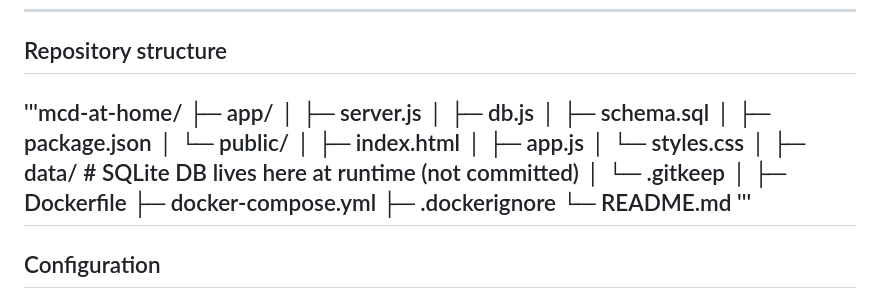
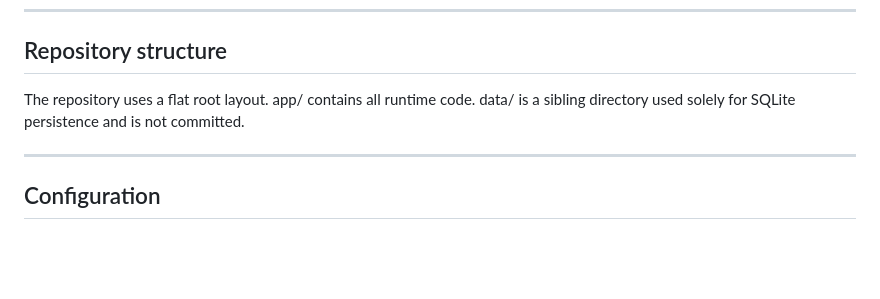
Before and after one commit to mathesonewan/mcd-at-home, a Markdown page: README.md, the part around the change. Drawn GitHub-style; blank space fills up the shorter version.

Commit message:
Revise repository structure description in README
Updated repository structure section to reflect a flat layout.

```diff
--- a/README.md
+++ b/README.md
@@ -122,25 +122,8 @@ No frameworks. No build step. No ORM.
 
 ## Repository structure
 
-'''mcd-at-home/
-├─ app/
-│  ├─ server.js
-│  ├─ db.js
-│  ├─ schema.sql
-│  ├─ package.json
-│  └─ public/
-│     ├─ index.html
-│     ├─ app.js
-│     └─ styles.css
-│
-├─ data/           # SQLite DB lives here at runtime (not committed)
-│  └─ .gitkeep
-│
-├─ Dockerfile
-├─ docker-compose.yml
-├─ .dockerignore
-└─ README.md
-'''
+The repository uses a flat root layout. app/ contains all runtime code. data/ is a sibling directory used solely for SQLite persistence and is not committed.
+
 ---
 
 ## Configuration
```
